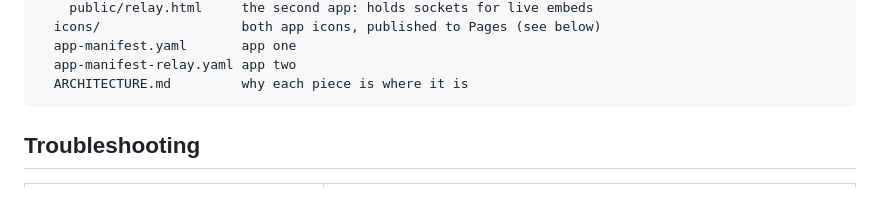
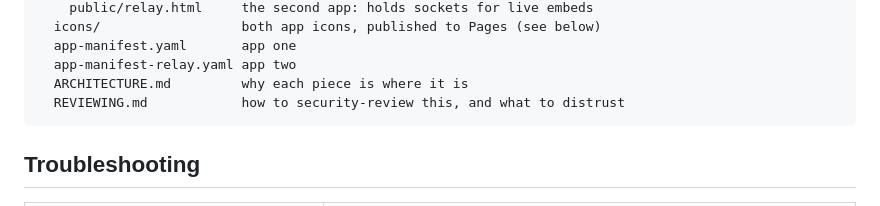
Before and after one commit to CharlieWinters/miro-terminal, a Markdown page: README.md, the part around the change. GitHub-like rendering.

````diff
--- a/README.md
+++ b/README.md
@@ -319,6 +319,7 @@ miro-terminal/
   app-manifest.yaml       app one
   app-manifest-relay.yaml app two
   ARCHITECTURE.md         why each piece is where it is
+  REVIEWING.md            how to security-review this, and what to distrust
 ```
 
 ## Troubleshooting
````
Also changed, not shown: REVIEWING.md (added, +128 -0 lines).
